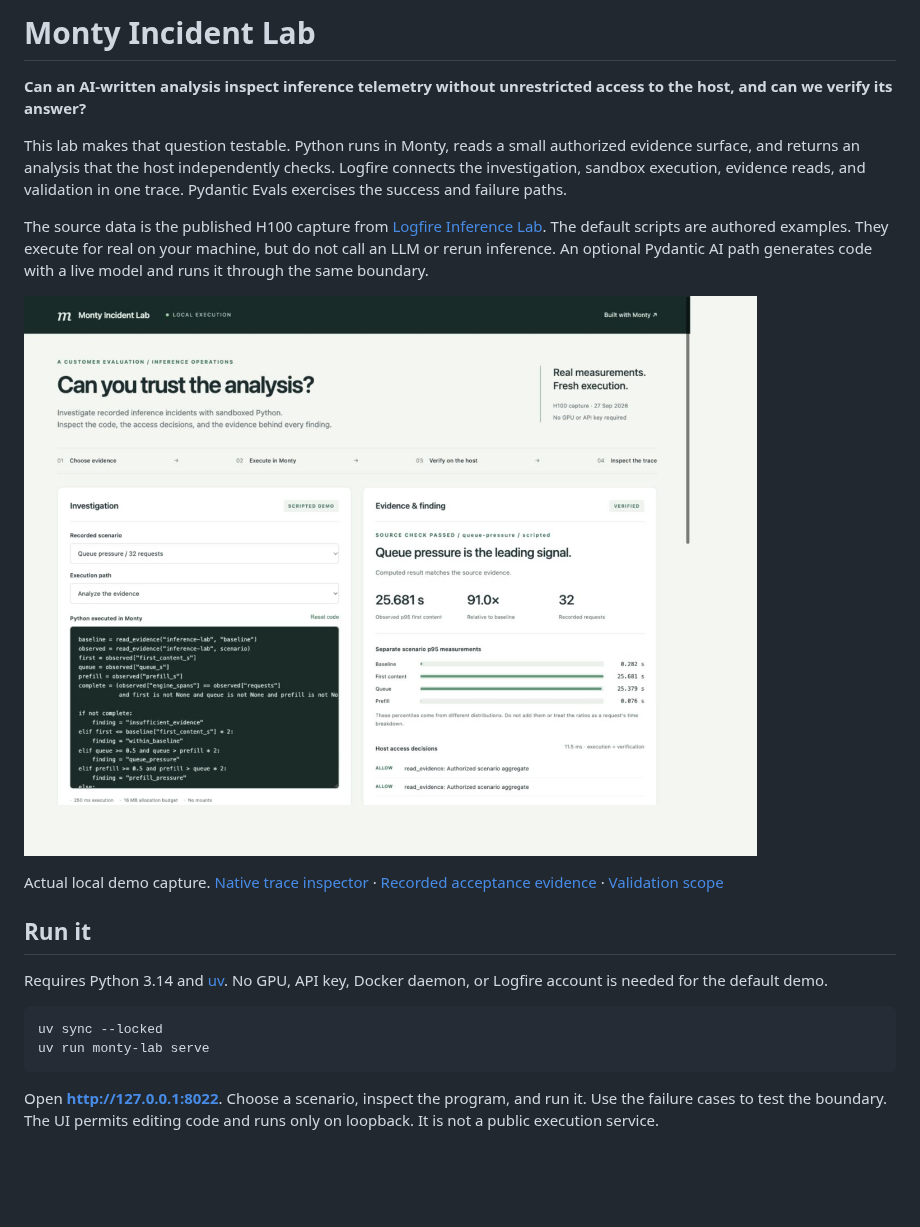
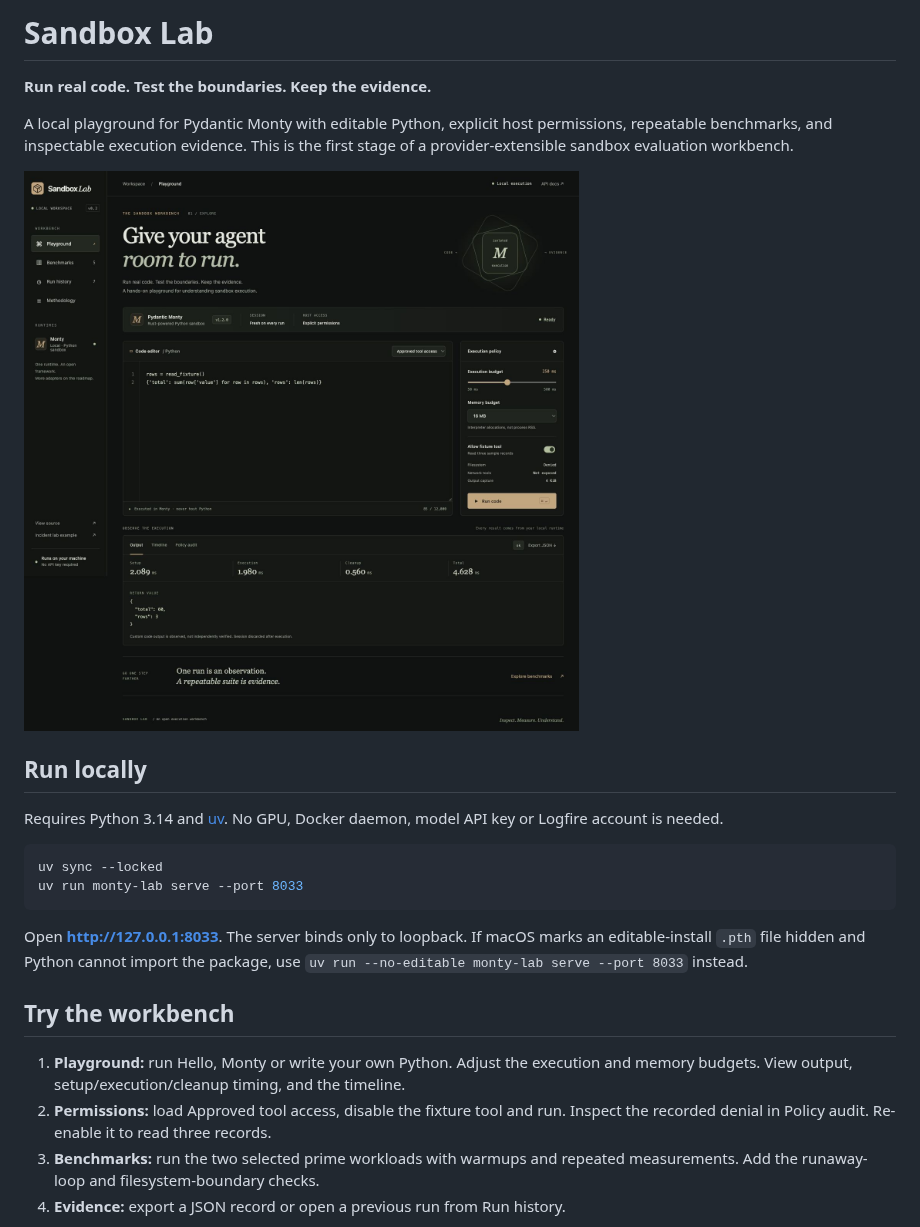
Before and after one commit to rudrakshkarpe/sandbox-arena, a Markdown page: README.md, the part around one of its changes. GitHub-like rendering; pictures changed too: docs/evidence/sandbox-playground.jpg (added); blank space fills up the shorter version.

````diff
--- a/README.md
+++ b/README.md
@@ -1,22 +1,34 @@
-# Monty Incident Lab
+# Sandbox Lab
 
-**Can an AI-written analysis inspect inference telemetry without unrestricted access to the host, and can we verify its answer?**
+**Run real code. Test the boundaries. Keep the evidence.**
 
-This lab makes that question testable. Python runs in Monty, reads a small authorized evidence surface, and returns an analysis that the host independently checks. Logfire connects the investigation, sandbox execution, evidence reads, and validation in one trace. Pydantic Evals exercises the success and failure paths.
+A local playground for Pydantic Monty with editable Python, explicit host permissions,
+repeatable benchmarks, and inspectable execution evidence. This is the first stage
+of a provider-extensible sandbox evaluation workbench.
 
-The source data is the published H100 capture from [Logfire Inference Lab](https://github.com/rudrakshkarpe/logfire-inference-lab). The default scripts are authored examples. They execute for real on your machine, but do not call an LLM or rerun inference. An optional Pydantic AI path generates code with a live model and runs it through the same boundary.
+![Sandbox Lab playground](docs/evidence/sandbox-playground.jpg)
 
-![A verified queue-pressure investigation in the local Monty demo](docs/evidence/desktop-demo.jpg)
+## Run locally
 
-Actual local demo capture. [Native trace inspector](docs/evidence/trace-inspector.jpg) · [Recorded acceptance evidence](docs/evidence/evaluation.json) · [Validation scope](docs/validation.md)
-
-## Run it
-
-Requires Python 3.14 and [uv](https://docs.astral.sh/uv/). No GPU, API key, Docker daemon, or Logfire account is needed for the default demo.
+Requires Python 3.14 and [uv](https://docs.astral.sh/uv/). No GPU, Docker daemon,
+model API key or Logfire account is needed.
 
 ```bash
 uv sync --locked
-uv run monty-lab serve
+uv run monty-lab serve --port 8033
 ```
 
-Open **http://127.0.0.1:8022**. Choose a scenario, inspect the program, and run it. Use the failure cases to test the boundary. The UI permits editing code and runs only on loopback. It is not a public execution service.
+Open **http://127.0.0.1:8033**. The server binds only to loopback.
+If macOS marks an editable-install `.pth` file hidden and Python cannot import the
+package, use `uv run --no-editable monty-lab serve --port 8033` instead.
+
+## Try the workbench
+
+1. **Playground:** run Hello, Monty or write your own Python. Adjust the execution
+   and memory budgets. View output, setup/execution/cleanup timing, and the timeline.
+2. **Permissions:** load Approved tool access, disable the fixture tool and run.
+   Inspect the recorded denial in Policy audit. Re-enable it to read three records.
+3. **Benchmarks:** run the two selected prime workloads with warmups and repeated
+   measurements. Add the runaway-loop and filesystem-boundary checks.
+4. **Evidence:** export a JSON record or open a previous run from Run history.
+
````
Also changed, not shown: other parts of README.md (+61 -83 lines), CONTRIBUTING.md (added, +52 -0 lines), docs/incident-lab.md (added, +122 -0 lines), docs/playground-architecture.md (added, +107 -0 lines), docs/playground-validation.md (added, +42 -0 lines), docs/roadmap.md (added, +75 -0 lines), docs/evidence/sandbox-benchmarks.jpg (added), 1 other file.
